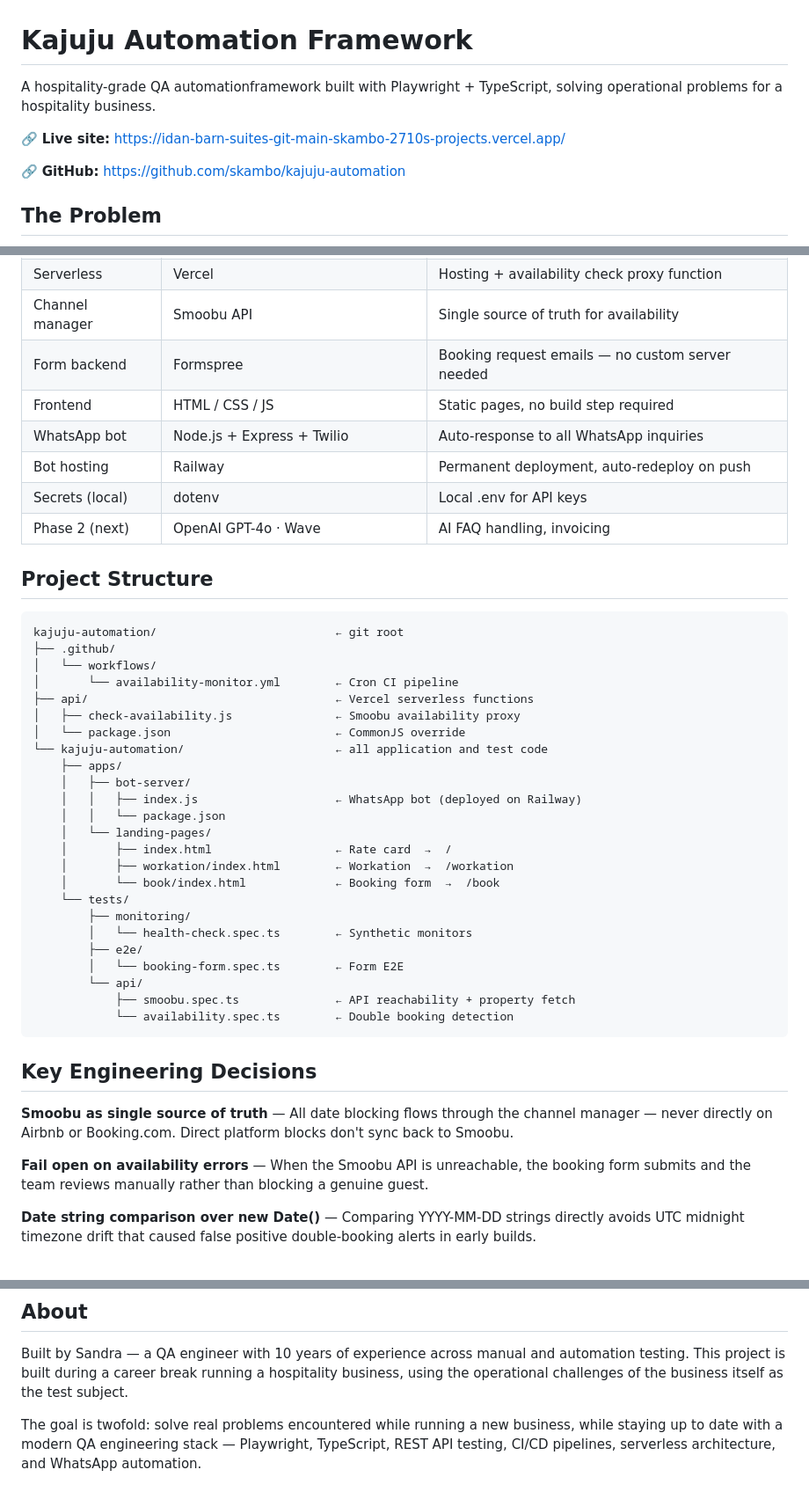
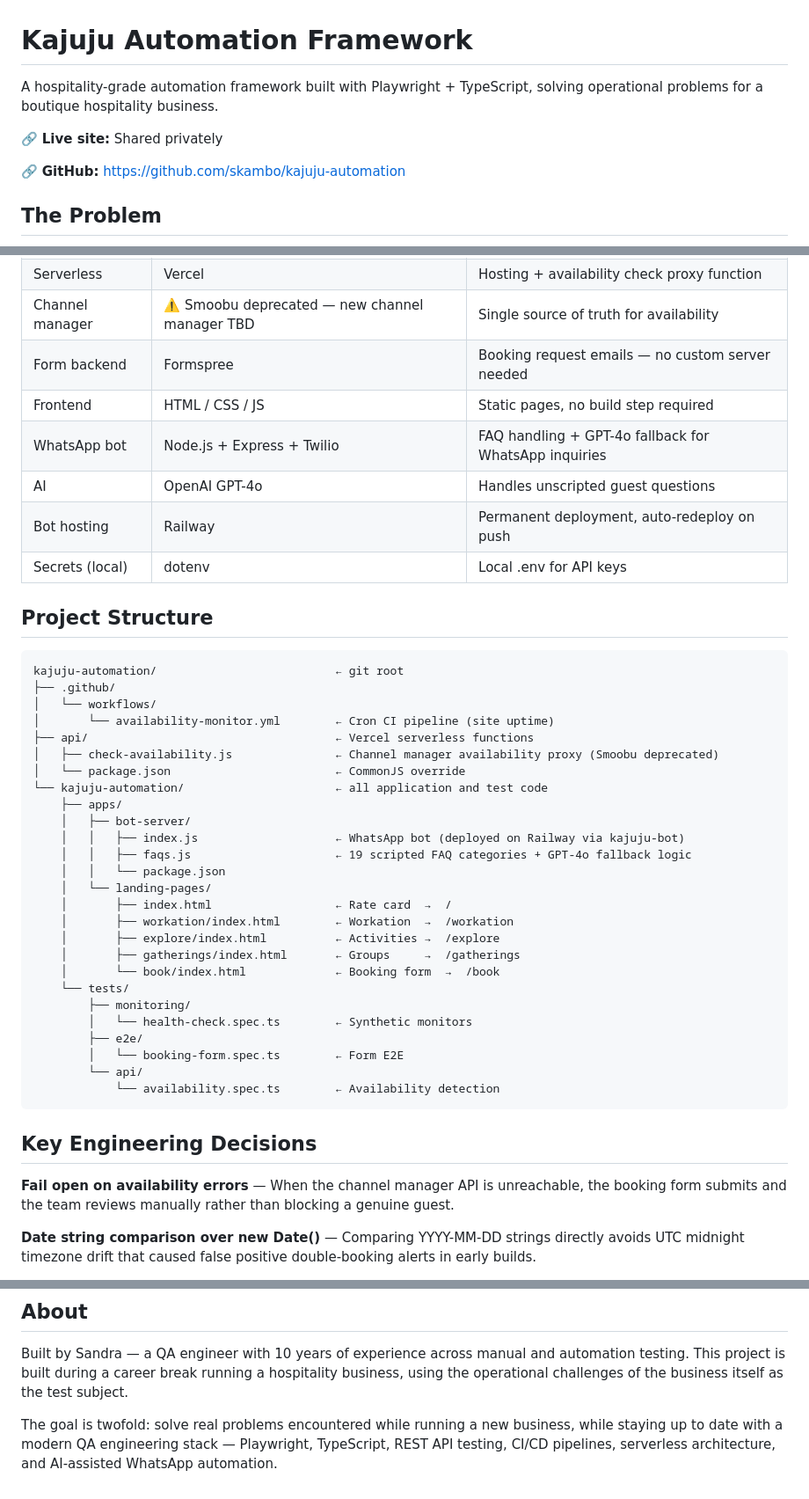
Before and after one commit to skambo/kajuju-automation, a Markdown page: README.md, 3 parts joined by grey strips. Shown at 88% size. Rendered like a GitHub page.

````diff
--- a/README.md
+++ b/README.md
@@ -1,8 +1,8 @@
 # Kajuju Automation Framework
 
-A hospitality-grade QA automationframework built with Playwright + TypeScript, solving operational problems for a hospitality business.
+A hospitality-grade automation framework built with Playwright + TypeScript, solving operational problems for a boutique hospitality business.
 
-🔗 **Live site:** https://idan-barn-suites-git-main-skambo-2710s-projects.vercel.app/
+🔗 **Live site:** Shared privately
 
 🔗 **GitHub:** https://github.com/skambo/kajuju-automation
 
@@ -123,11 +112,12 @@ Questions about availability, meals, or special requests? Just reply here and we
 | Serverless | Vercel | Hosting + availability check proxy function |
-| Channel manager | Smoobu API | Single source of truth for availability |
+| Channel manager | ⚠️ Smoobu deprecated — new channel manager TBD | Single source of truth for availability |
 | Form backend | Formspree | Booking request emails — no custom server needed |
 | Frontend | HTML / CSS / JS | Static pages, no build step required |
-| WhatsApp bot | Node.js + Express + Twilio | Auto-response to all WhatsApp inquiries |
+| WhatsApp bot | Node.js + Express + Twilio | FAQ handling + GPT-4o fallback for WhatsApp inquiries |
+| AI | OpenAI GPT-4o | Handles unscripted guest questions |
 | Bot hosting | Railway | Permanent deployment, auto-redeploy on push |
 | Secrets (local) | dotenv | Local .env for API keys |
-| Phase 2 (next) | OpenAI GPT-4o · Wave | AI FAQ handling, invoicing |
+
 
 ## Project Structure
 
@@ -135,18 +125,21 @@ Questions about availability, meals, or special requests? Just reply here and we
 kajuju-automation/                          ← git root
 ├── .github/
 │   └── workflows/
-│       └── availability-monitor.yml        ← Cron CI pipeline
+│       └── availability-monitor.yml        ← Cron CI pipeline (site uptime)
 ├── api/                                    ← Vercel serverless functions
-│   ├── check-availability.js               ← Smoobu availability proxy
+│   ├── check-availability.js               ← Channel manager availability proxy (Smoobu deprecated)
 │   └── package.json                        ← CommonJS override
 └── kajuju-automation/                      ← all application and test code
     ├── apps/
     │   ├── bot-server/
-    │   │   ├── index.js                    ← WhatsApp bot (deployed on Railway)
+    │   │   ├── index.js                    ← WhatsApp bot (deployed on Railway via kajuju-bot)
+    │   │   ├── faqs.js                     ← 19 scripted FAQ categories + GPT-4o fallback logic
     │   │   └── package.json
     │   └── landing-pages/
     │       ├── index.html                  ← Rate card  →  /
     │       ├── workation/index.html        ← Workation  →  /workation
+    │       ├── explore/index.html          ← Activities →  /explore
+    │       ├── gatherings/index.html       ← Groups     →  /gatherings
     │       └── book/index.html             ← Booking form  →  /book
     └── tests/
         ├── monitoring/
@@ -154,16 +147,13 @@ kajuju-automation/                          ← git root
         ├── e2e/
         │   └── booking-form.spec.ts        ← Form E2E
         └── api/
-            ├── smoobu.spec.ts              ← API reachability + property fetch
-            └── availability.spec.ts        ← Double booking detection
+            └── availability.spec.ts        ← Availability detection
 ```
 
 
 ## Key Engineering Decisions
 
-**Smoobu as single source of truth** — All date blocking flows through the channel manager — never directly on Airbnb or Booking.com. Direct platform blocks don't sync back to Smoobu.
-
-**Fail open on availability errors** — When the Smoobu API is unreachable, the booking form submits and the team reviews manually rather than blocking a genuine guest.
+**Fail open on availability errors** — When the channel manager API is unreachable, the booking form submits and the team reviews manually rather than blocking a genuine guest.
 
 **Date string comparison over new Date()** — Comparing YYYY-MM-DD strings directly avoids UTC midnight timezone drift that caused false positive double-booking alerts in early builds.
 
@@ -261,4 +246,4 @@ Strategy, framework selection, system design, CI/CD architecture, and all decisi
 
 Built by Sandra — a QA engineer with 10 years of experience across manual and automation testing. This project is built during a career break running a hospitality business, using the operational challenges of the business itself as the test subject.
 
-The goal is twofold: solve real problems encountered while running a new business, while staying up to date with a modern QA engineering stack — Playwright, TypeScript, REST API testing, CI/CD pipelines, serverless architecture, and WhatsApp automation.
+The goal is twofold: solve real problems encountered while running a new business, while staying up to date with a modern QA engineering stack — Playwright, TypeScript, REST API testing, CI/CD pipelines, serverless architecture, and AI-assisted WhatsApp automation.
````
Also changed, not shown: other parts of README.md (+42 -58 lines).
